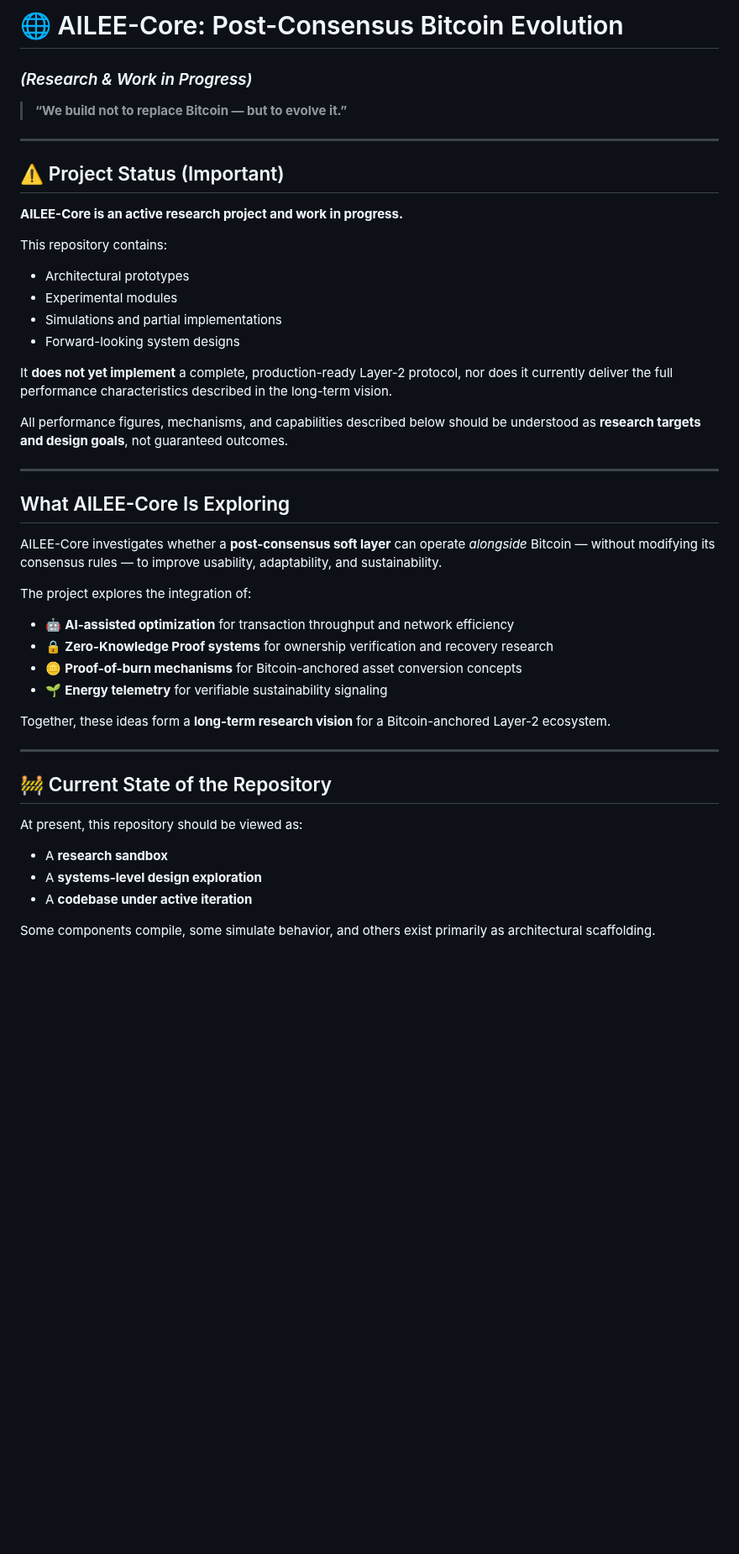
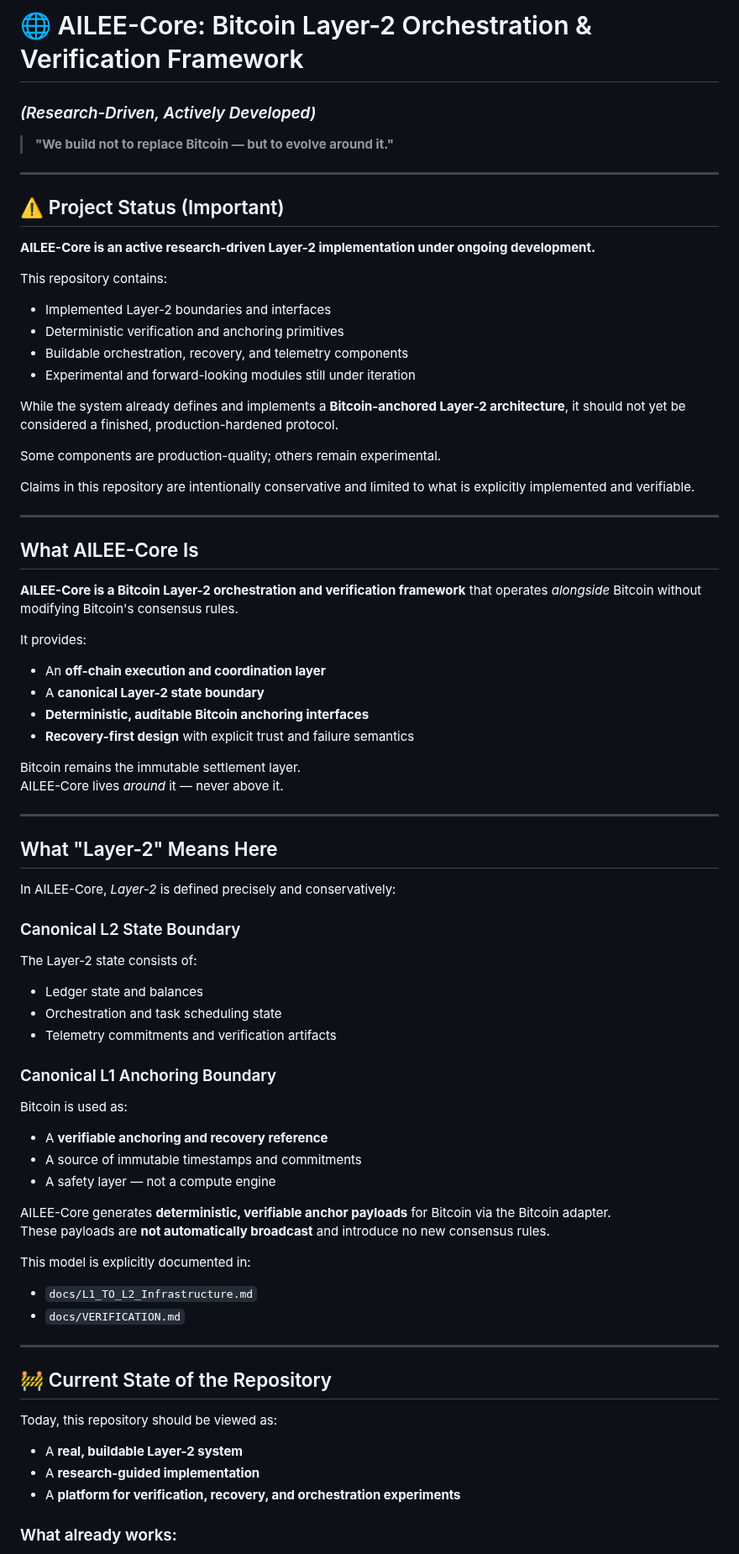
Before and after one commit to dfeen87/AILEE-Protocol-Core-For-Bitcoin, a Markdown page: README.md, the part around one of its changes. Shown at 84% size. Rendered like a GitHub page; blank space fills up the shorter version.

```diff
--- a/README.md
+++ b/README.md
@@ -1,50 +1,80 @@
-# 🌐 AILEE-Core: Post-Consensus Bitcoin Evolution
+# 🌐 AILEE-Core: Bitcoin Layer-2 Orchestration & Verification Framework
 
-### *(Research & Work in Progress)*
+### *(Research-Driven, Actively Developed)*
 
-> **“We build not to replace Bitcoin — but to evolve it.”**
+> **"We build not to replace Bitcoin — but to evolve around it."**
 
 ---
 
 ## ⚠️ Project Status (Important)
 
-**AILEE-Core is an active research project and work in progress.**
+**AILEE-Core is an active research-driven Layer-2 implementation under ongoing development.**
 
 This repository contains:
 
-* Architectural prototypes
-* Experimental modules
-* Simulations and partial implementations
-* Forward-looking system designs
+- Implemented Layer-2 boundaries and interfaces
+- Deterministic verification and anchoring primitives
+- Buildable orchestration, recovery, and telemetry components
+- Experimental and forward-looking modules still under iteration
 
-It **does not yet implement** a complete, production-ready Layer-2 protocol, nor does it currently deliver the full performance characteristics described in the long-term vision.
+While the system already defines and implements a **Bitcoin-anchored Layer-2 architecture**, it should not yet be considered a finished, production-hardened protocol.
 
-All performance figures, mechanisms, and capabilities described below should be understood as **research targets and design goals**, not guaranteed outcomes.
+Some components are production-quality; others remain experimental.
+
+Claims in this repository are intentionally conservative and limited to what is explicitly implemented and verifiable.
 
 ---
 
-## What AILEE-Core Is Exploring
+## What AILEE-Core Is
 
-AILEE-Core investigates whether a **post-consensus soft layer** can operate *alongside* Bitcoin — without modifying its consensus rules — to improve usability, adaptability, and sustainability.
+**AILEE-Core is a Bitcoin Layer-2 orchestration and verification framework** that operates *alongside* Bitcoin without modifying Bitcoin's consensus rules.
 
-The project explores the integration of:
+It provides:
 
-* 🤖 **AI-assisted optimization** for transaction throughput and network efficiency
-* 🔒 **Zero-Knowledge Proof systems** for ownership verification and recovery research
-* 🪙 **Proof-of-burn mechanisms** for Bitcoin-anchored asset conversion concepts
-* 🌱 **Energy telemetry** for verifiable sustainability signaling
+- An **off-chain execution and coordination layer**
+- A **canonical Layer-2 state boundary**
+- **Deterministic, auditable Bitcoin anchoring interfaces**
+- **Recovery-first design** with explicit trust and failure semantics
 
-Together, these ideas form a **long-term research vision** for a Bitcoin-anchored Layer-2 ecosystem.
+Bitcoin remains the immutable settlement layer.
+AILEE-Core lives *around* it — never above it.
+
+---
+
+## What "Layer-2" Means Here
+
+In AILEE-Core, *Layer-2* is defined precisely and conservatively:
+
+### Canonical L2 State Boundary
+
+The Layer-2 state consists of:
+- Ledger state and balances
+- Orchestration and task scheduling state
+- Telemetry commitments and verification artifacts
+
+### Canonical L1 Anchoring Boundary
+
+Bitcoin is used as:
+- A **verifiable anchoring and recovery reference**
+- A source of immutable timestamps and commitments
+- A safety layer — not a compute engine
+
+AILEE-Core generates **deterministic, verifiable anchor payloads** for Bitcoin via the Bitcoin adapter.
+These payloads are **not automatically broadcast** and introduce no new consensus rules.
+
+This model is explicitly documented in:
+- `docs/L1_TO_L2_Infrastructure.md`
+- `docs/VERIFICATION.md`
 
 ---
 
 ## 🚧 Current State of the Repository
 
-At present, this repository should be viewed as:
+Today, this repository should be viewed as:
 
-* A **research sandbox**
-* A **systems-level design exploration**
-* A **codebase under active iteration**
+- A **real, buildable Layer-2 system**
+- A **research-guided implementation**
+- A **platform for verification, recovery, and orchestration experiments**
 
-Some components compile, some simulate behavior, and others exist primarily as architectural scaffolding.
+### What already works:
 
```
Also changed, not shown: other parts of README.md (+80 -99 lines).
